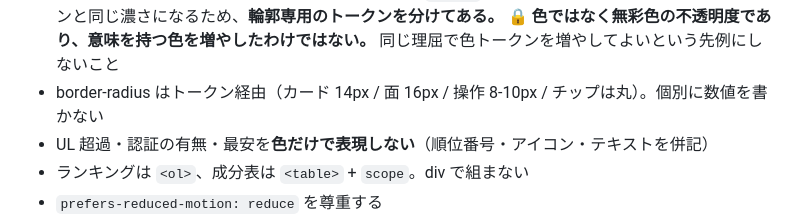
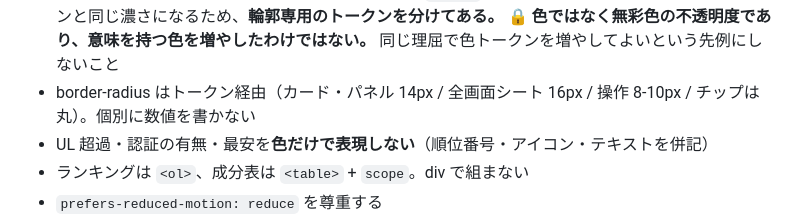
Before and after one commit to umiji/pergram, a Markdown page: .claude/rules/pergram-ui-copy.md, the part around the change. GitHub-like rendering.

Commit message:
docs(rules): 角丸の記述を面の整理後の実態へ合わせる
面の角丸を --radius-lg（16px）から --radius（14px）へ揃えたので、
「カード 14px / 面 16px」は「カード・パネル 14px / 全画面シート 16px」が正しい。
--radius-lg はモバイルの絞り込みシート専用として残る。

T-053 決定ログ「面の角丸は 16px ではなく 14px（--radius）へ揃える」

```diff
--- a/.claude/rules/pergram-ui-copy.md
+++ b/.claude/rules/pergram-ui-copy.md
@@ -66,7 +66,7 @@ paths:
   ボタンと同じ濃さになるため、**輪郭専用のトークンを分けてある。**
   🔒 **色ではなく無彩色の不透明度であり、意味を持つ色を増やしたわけではない。**
   同じ理屈で色トークンを増やしてよいという先例にしないこと
-- border-radius はトークン経由（カード 14px / 面 16px / 操作 8-10px / チップは丸）。個別に数値を書かない
+- border-radius はトークン経由（カード・パネル 14px / 全画面シート 16px / 操作 8-10px / チップは丸）。個別に数値を書かない
 - UL 超過・認証の有無・最安を**色だけで表現しない**（順位番号・アイコン・テキストを併記）
 - ランキングは `<ol>`、成分表は `<table>` + `scope`。div で組まない
 - `prefers-reduced-motion: reduce` を尊重する
```
